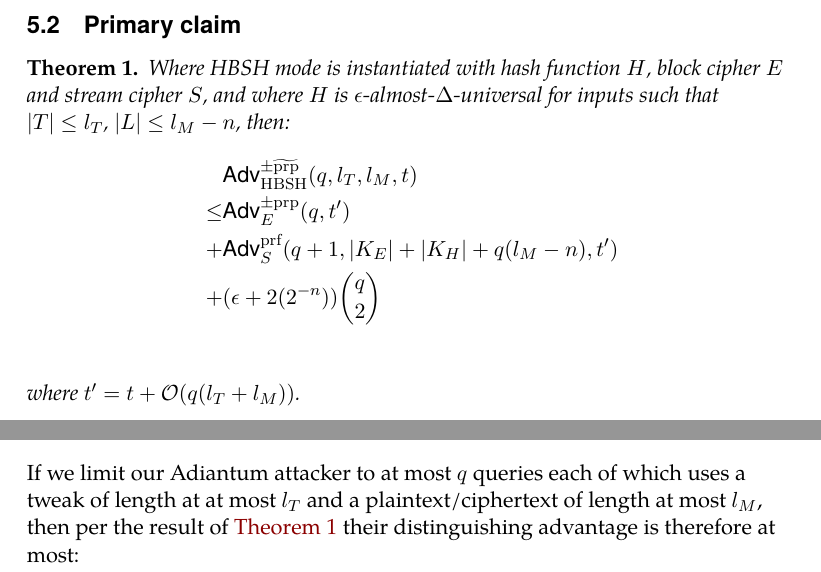
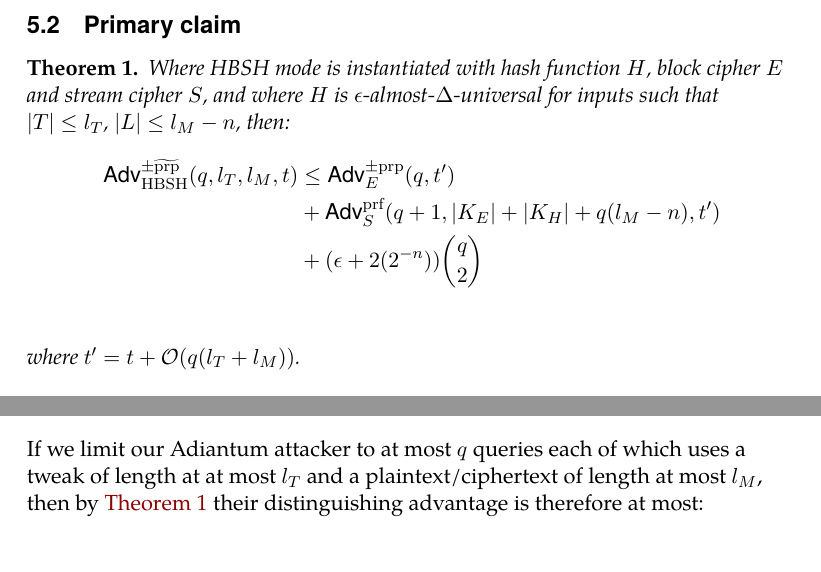
Before and after one commit to google/adiantum, a LaTeX paper (specification/eprint.tex, which reads specification/hashing.tex, specification/proof.tex): two parts of pages 10 and 23 of 24, joined at a grey line, cut so that both start at the same text. Compiled offline with LuaLaTeX.

Commit message:
Fix statement of transcript
Simplify some proof headings. Improve layout of theorem.
Cite Patarin 91.

```diff
--- a/specification/hashing.tex
+++ b/specification/hashing.tex
@@ -151,8 +151,8 @@ this composition is  $\epsilon$A$\Delta$U, with:
 \end{align*}
 
 If we limit our Adiantum attacker to at most $q$ queries each of which uses a tweak of length at
-at most $l_T$ and a plaintext/ciphertext of length at most $l_M$, then per the result
-of~\autoref{hbshadvantage} their distinguishing advantage is therefore at most:
+at most $l_T$ and a plaintext/ciphertext of length at most $l_M$, then by \autoref{hbshadvantage}
+their distinguishing advantage is therefore at most:
 
 \begin{align*}
 &( 2^{-126} + 2^{-103}\max(1 + \ceil{l_T/128}, 2\ceil{(l_M - 128)/8192}))\binom{q}{2} \\
--- a/specification/proof.tex
+++ b/specification/proof.tex
@@ -111,10 +111,10 @@ and take at most $t$ time.
     $|T| \leq l_T$, $|L| \leq l_M - n$, then:
     %
     \begin{align*}
-        &\advantage{\pm \widetilde{\mathrm{prp}}}{\HBSH}[(q, l_T, l_M, t)] \\
-        \leq& \advantage{\pm \mathrm{prp}}{E}[(q, t')] \\
-        +& \advantage{\mathrm{prf}}{S}[(q + 1, |K_E| + |K_H| + q(l_M - n), t')] \\
-        +& (\epsilon + 2(2^{-n}))\binom{q}{2} \\
+        \advantage{\pm \widetilde{\mathrm{prp}}}{\HBSH}[(q, l_T, l_M, t)]
+        &\leq \advantage{\pm \mathrm{prp}}{E}[(q, t')] \\
+        &+ \advantage{\mathrm{prf}}{S}[(q + 1, |K_E| + |K_H| + q(l_M - n), t')] \\
+        &+ (\epsilon + 2(2^{-n}))\binom{q}{2} \\
     \end{align*}
     %
     where $t' = t + \bigO{q(l_T + l_M)}$.
```
Also changed, not shown: specification/proof.tex (11 more changed lines).
